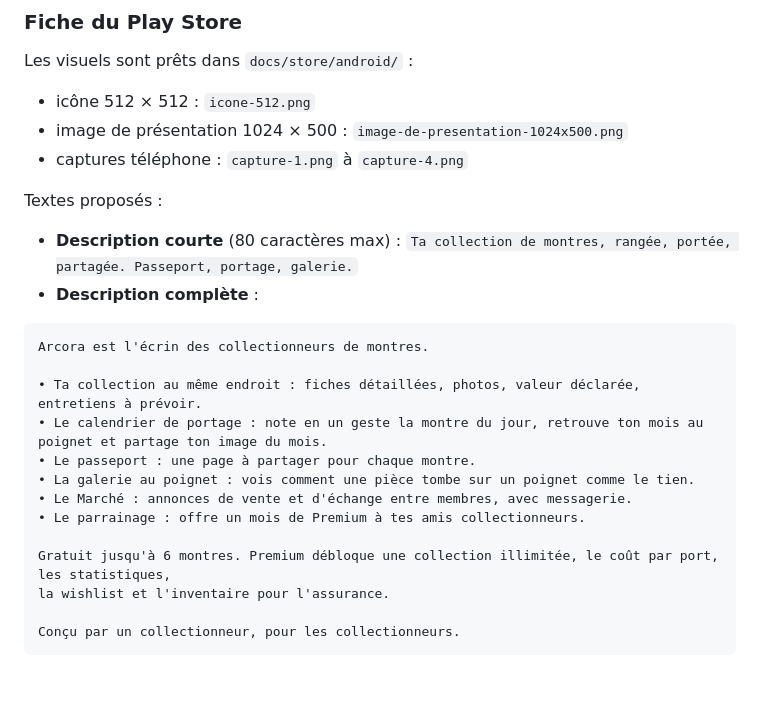
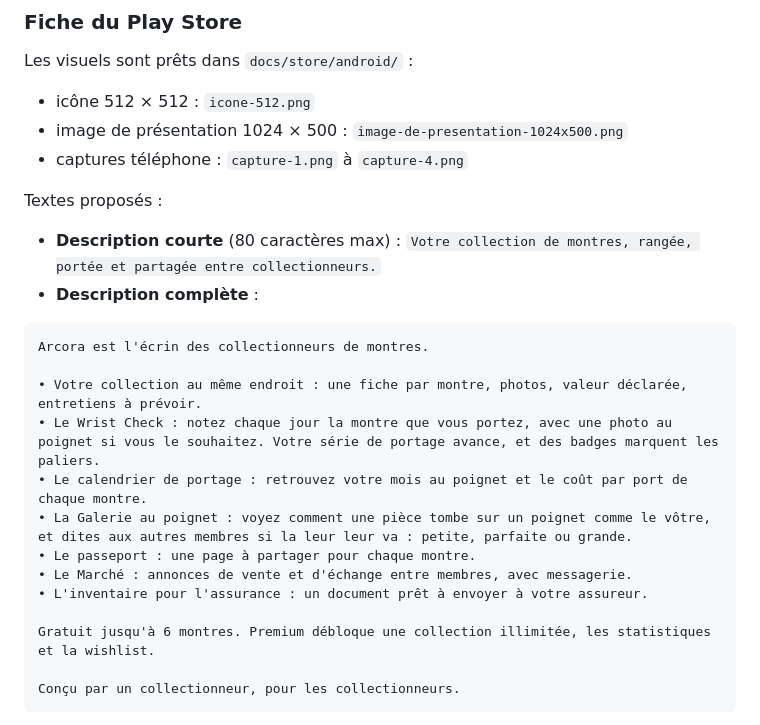
Before and after one commit to UmedaCypher/thebox, a Markdown page: docs/android.md, the part around the change. GitHub-like rendering; blank space fills up the shorter version.

Commit message:
Guide Android : textes de la fiche Play Store au vouvoiement
Co-Authored-By: Claude Opus 5.5 <noreply@anthropic.com>
Claude-Session: https://claude.ai/code/session_013pxQ2BgAkQfbTRYBUgpjv8

````diff
--- a/docs/android.md
+++ b/docs/android.md
@@ -64,21 +64,21 @@ Les visuels sont prêts dans `docs/store/android/` :
 Textes proposés :
 
 - **Description courte** (80 caractères max) :
-  `Ta collection de montres, rangée, portée, partagée. Passeport, portage, galerie.`
+  `Votre collection de montres, rangée, portée et partagée entre collectionneurs.`
 - **Description complète** :
 
 ```
 Arcora est l'écrin des collectionneurs de montres.
 
-• Ta collection au même endroit : fiches détaillées, photos, valeur déclarée, entretiens à prévoir.
-• Le calendrier de portage : note en un geste la montre du jour, retrouve ton mois au poignet et partage ton image du mois.
+• Votre collection au même endroit : une fiche par montre, photos, valeur déclarée, entretiens à prévoir.
+• Le Wrist Check : notez chaque jour la montre que vous portez, avec une photo au poignet si vous le souhaitez. Votre série de portage avance, et des badges marquent les paliers.
+• Le calendrier de portage : retrouvez votre mois au poignet et le coût par port de chaque montre.
+• La Galerie au poignet : voyez comment une pièce tombe sur un poignet comme le vôtre, et dites aux autres membres si la leur leur va : petite, parfaite ou grande.
 • Le passeport : une page à partager pour chaque montre.
-• La galerie au poignet : vois comment une pièce tombe sur un poignet comme le tien.
 • Le Marché : annonces de vente et d'échange entre membres, avec messagerie.
-• Le parrainage : offre un mois de Premium à tes amis collectionneurs.
+• L'inventaire pour l'assurance : un document prêt à envoyer à votre assureur.
 
-Gratuit jusqu'à 6 montres. Premium débloque une collection illimitée, le coût par port, les statistiques,
-la wishlist et l'inventaire pour l'assurance.
+Gratuit jusqu'à 6 montres. Premium débloque une collection illimitée, les statistiques et la wishlist.
 
 Conçu par un collectionneur, pour les collectionneurs.
 ```
````
